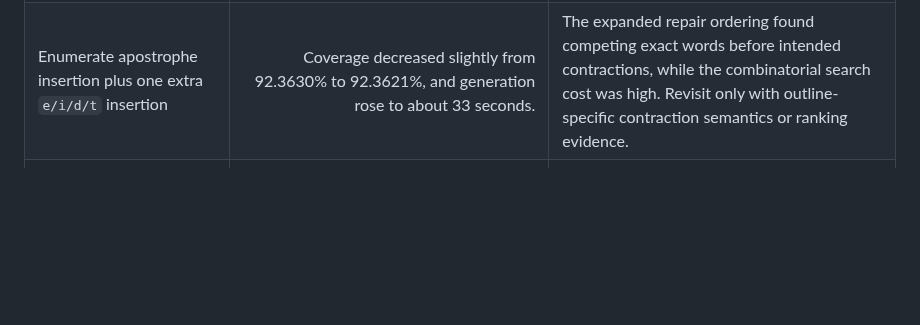
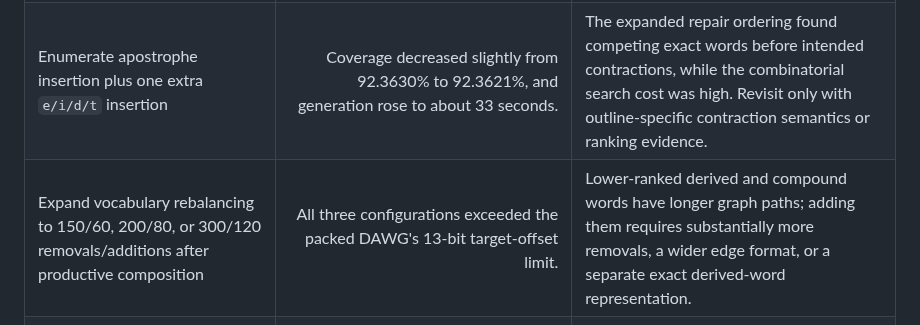
Before and after one commit to jyn514/dotfiles, a Markdown page: tools/lapwing-prototype/EXPERIMENTS.md, the part around the change. GitHub-like rendering; blank space fills up the shorter version.

Commit message:
Record rejected larger compound vocabulary frontiers
Document three failed rebalancing ratios whose longer derived and compound additions exceeded the packed DAWG target-offset limit.

```diff
--- a/tools/lapwing-prototype/EXPERIMENTS.md
+++ b/tools/lapwing-prototype/EXPERIMENTS.md
@@ -26,6 +26,7 @@ letter-by-letter fallback is reported separately and is not counted here.
 | Use a first-character-partitioned or larger vocabulary solely to admit more rule words | Larger graphs displaced high-value exceptions before they recovered equivalent frequency mass. | Vocabulary and exceptions must be optimized together, not by vocabulary count alone. |
 | Promote 30 high-frequency one-stroke briefs to whole-stroke rules | Rule data grew from 4,181 to 4,629 bytes, exceptions fell from 1,701 to 1,647, and corrected conventional coverage decreased from 92.3610% to 92.3538%. | Generated rule records and unshared output strings cost more than the lexically compressed exceptions they replaced. Revisit only with a denser whole-stroke representation or shared output storage. |
 | Enumerate apostrophe insertion plus one extra `e/i/d/t` insertion | Coverage decreased slightly from 92.3630% to 92.3621%, and generation rose to about 33 seconds. | The expanded repair ordering found competing exact words before intended contractions, while the combinatorial search cost was high. Revisit only with outline-specific contraction semantics or ranking evidence. |
+| Expand vocabulary rebalancing to 150/60, 200/80, or 300/120 removals/additions after productive composition | All three configurations exceeded the packed DAWG's 13-bit target-offset limit. | Lower-ranked derived and compound words have longer graph paths; adding them requires substantially more removals, a wider edge format, or a separate exact derived-word representation. |
 | Remove two additional outlined frontier words to admit a forty-first probed tail word | The graph fit at 20,545 bytes, but conventional coverage decreased from 92.4324% to 92.4298%. Removing only one extra word did not fit the 13-bit target limit. | The displaced ranked words were worth more than the next tail addition. Further swaps need exact value-and-size scoring rather than extending the fixed counts. |
 
 ## Superseded estimates
```
